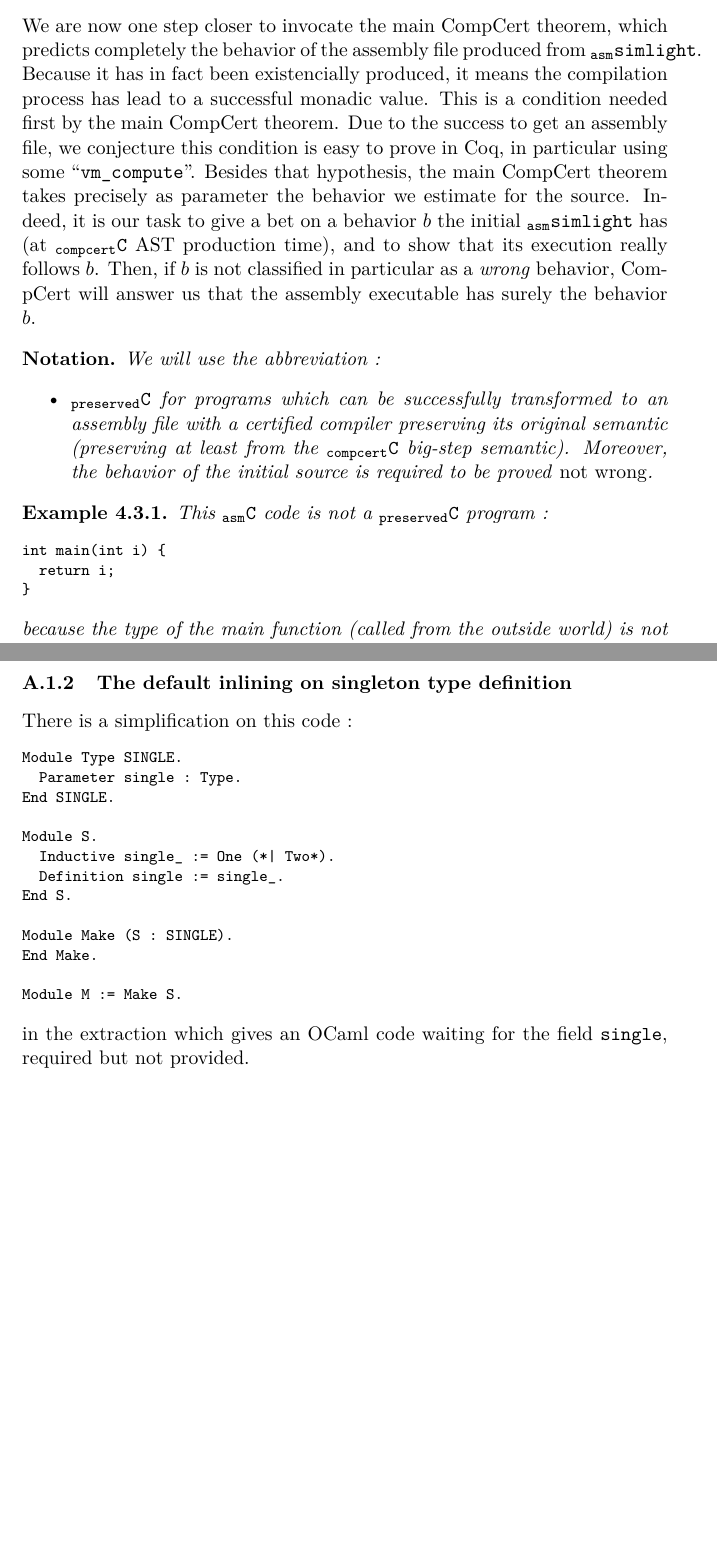
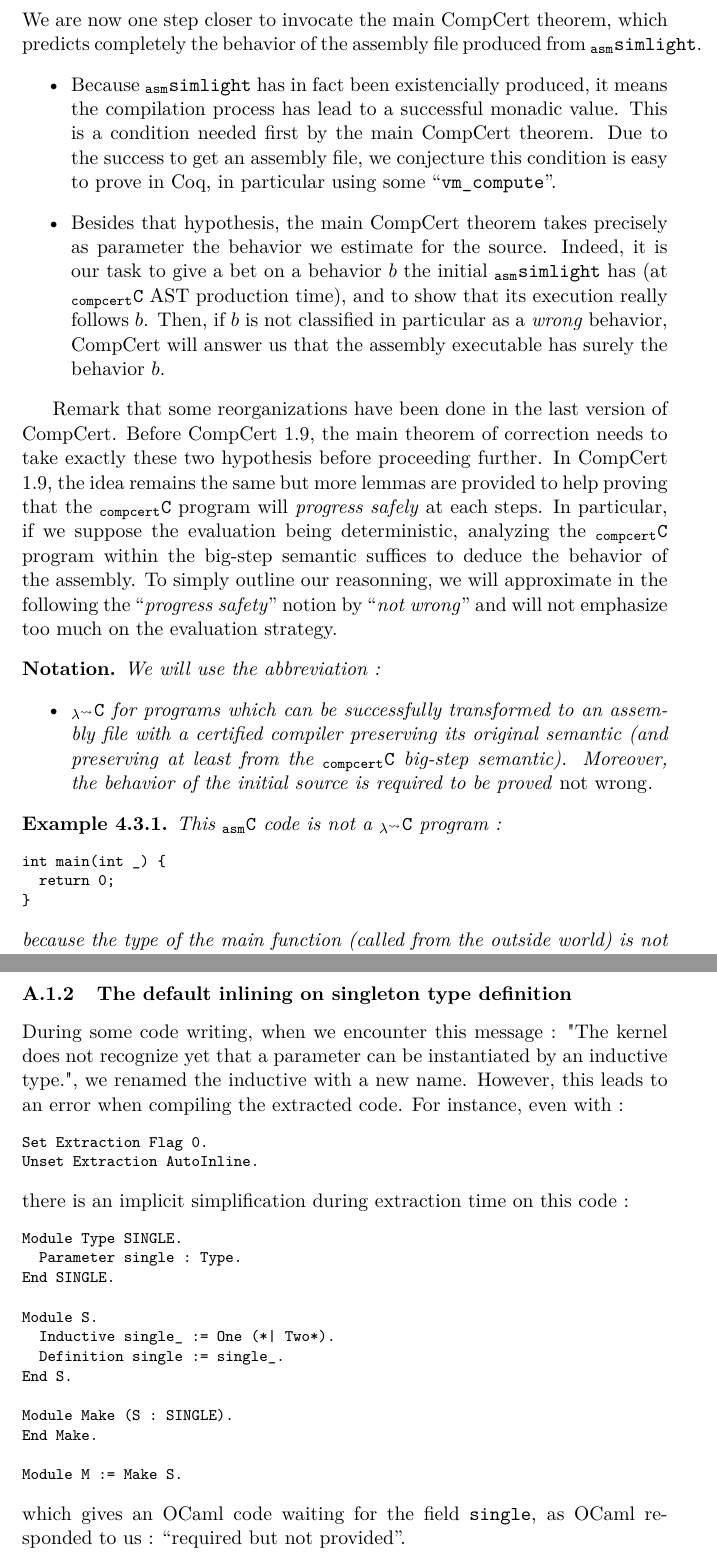
Before and after one commit to git-inria/simsoc-cert-doc, a LaTeX document (papers/tuong11/t.tex): two parts of pages 25 and 32 of 32, joined at a grey line, cut so that both start at the same text, the shorter picture padded with empty space. Compiled offline with pdfLaTeX.

Commit message:
update with compcert 1.9
git-svn-id: https://scm.gforge.inria.fr/anonscm/svn/simsoc-cert@1798 ce709078-17db-4df8-89f4-d3e5bb8270d9

```diff
--- a/papers/tuong11/t.tex
+++ b/papers/tuong11/t.tex
@@ -49,7 +49,7 @@
 \newenvironment{ml}
   {%\selectlanguage{english}
    \begin{alltt}
-   \footnotesize} %% 3.12.0
+   \footnotesize} %% 3.12.1
   {\end{alltt} %\selectlanguage{francais}
   }
 
@@ -71,9 +71,9 @@
 \newcommand{\COQ}[1]{#1 Coq}
 
 \newcommand{\gcc}{GCC 4.5.2\xspace}
-\newcommand{\compcert}{CompCert 1.8.2\xspace}
+\newcommand{\compcert}{CompCert 1.9\xspace}
 \newcommand{\ccert}{CompCert\xspace}
-\newcommand{\ocaml}{OCaml 3.12\xspace}
+\newcommand{\ocaml}{OCaml 3.12.1\xspace}
 \newcommand{\coqc}{Coq 8.3pl2\xspace}
 \newcommand{\coqv}{14161}
 \newcommand{\newrelease}{A first public release will be soon available}
@@ -81,7 +81,8 @@
 \newcommand{\gccSL}{$_{\tt gcc}{\tt simlight}$\xspace}
 \newcommand{\cSL}{$_{\tt compcert}{\tt simlight}$\xspace}
 \newcommand{\aSL}{$_{\tt asm}{\tt simlight}$\xspace} %\overset{\checkmark}{\leadsto}
-\newcommand{\lSL}{$_{\tt preserved}{\tt simlight}$\xspace}
+%\newcommand{\lSL}{$_{\tt preserved}{\tt simlight}$\xspace}
+\newcommand{\lSL}{$_{\lambda^\leadsto}{\tt simlight}$\xspace}
 \newcommand{\SL}{{\tt coq$\relbar$simlight}\xspace}
 \newcommand{\simgen}{{\tt simgen}\xspace}
 \newcommand{\CCasm}{$_{\tt compcert}{\tt ASM}$\xspace}
@@ -89,12 +90,14 @@
 \newcommand{\gccC}{$_{\tt gcc}{\tt C}$\xspace}
 \newcommand{\hC}{$_{\tt human}{\tt C}$\xspace}
 \newcommand{\aC}{$_{\tt asm}{\tt C}$\xspace}
-\newcommand{\lC}{$_{\tt preserved}{\tt C}$\xspace}
+%\newcommand{\lC}{$_{\tt preserved}{\tt C}$\xspace}
+\newcommand{\lC}{$_{\lambda^\leadsto}{\tt C}$\xspace}
 \newcommand{\ps}{{\tt pseudocode}\xspace}
 \newcommand{\dec}{{\tt decoder}\xspace}
 \newcommand{\outworld}{the outside world\xspace}
 \newcommand{\simsoc}{SimSoC\xspace}
 \newcommand{\SScert}{SimSoC-Cert\xspace}
+\newcommand{\coqkernel}{"The kernel does not recognize yet that a parameter can be instantiated by an inductive type."}
 
 \newtheorem{ex}{Example}[subsection]
 \newtheorem*{note}{Notation}
@@ -102,7 +105,7 @@
 
 \author{Frédéric Tuong}
 \title{Fast certified simulation with the SH4 model}
-\date{November 2010 - July 2011}
+\date{November 2010 - October 2011}
 
 \begin{document}
 
@@ -772,19 +773,26 @@ However their possible different behavior at runtime, \gccSL, \cSL, and \aSL com
 
 \subsection{The behavior of \aSL, towards \lSL}
 \subsubsection{Does \aSL terminate ?}
-We are now one step closer to invocate the main \ccert theorem, which predicts completely the behavior of the assembly file produced from \aSL. Because it has in fact been existencially produced, it means the compilation process has lead to a successful monadic value. This is a condition needed first by the main \ccert theorem. Due to the success to get an assembly file, we conjecture this condition is easy to prove in Coq, in particular using some ``\verb|vm_compute|''. Besides that hypothesis, the main \ccert theorem takes precisely as parameter the behavior we estimate for the source. Indeed, it is our task to give a bet on a behavior $b$ the initial \aSL has (at \C AST production time), and to show that its execution really follows $b$. Then, if $b$ is not classified in particular as a \emph{wrong} behavior, \ccert will answer us that the assembly executable has surely the behavior $b$.
+We are now one step closer to invocate the main \ccert theorem, which predicts completely the behavior of the assembly file produced from \aSL.
+\begin{itemize}
+\item Because \aSL has in fact been existencially produced, it means the compilation process has lead to a successful monadic value. This is a condition needed first by the main \ccert theorem. Due to the success to get an assembly file, we conjecture this condition is easy to prove in Coq, in particular using some ``\verb|vm_compute|''.
+\item Besides that hypothesis, the main \ccert theorem takes precisely as parameter the behavior we estimate for the source. Indeed, it is our task to give a bet on a behavior $b$ the initial \aSL has (at \C AST production time), and to show that its execution really follows $b$. Then, if $b$ is not classified in particular as a \emph{wrong} behavior, \ccert will answer us that the assembly executable has surely the behavior $b$.
+\end{itemize}
+
+Remark that some reorganizations have been done in the last version of \ccert. Before \compcert, the main theorem of correction needs to take exactly these two hypothesis before proceeding further. In \compcert, the idea remains the same but more lemmas are provided to help proving that the \C program will \emph{progress safely} at each steps. In particular, if we suppose the evaluation being deterministic, analyzing the \C program within the big-step semantic suffices to deduce the behavior of the assembly. To simply outline our reasonning, we will approximate in the following the ``\emph{progress safety}'' notion by ``\emph{not wrong}'' and will not emphasize too much on the evaluation strategy.
+
 \begin{note}
 We will use the abbreviation :
 \begin{itemize}
-\item \lC for programs which can be successfully transformed to an assembly file with a certified compiler preserving its original semantic (preserving at least from the \C big-step semantic). Moreover, the behavior of the initial source is required to be proved \emph{not wrong}.
+\item \lC for programs which can be successfully transformed to an assembly file with a certified compiler preserving its original semantic (and preserving at least from the \C big-step semantic). Moreover, the behavior of the initial source is required to be proved \emph{not wrong}.
 \end{itemize}
 \end{note}
 
 \begin{ex}
 This \aC code is not a \lC program :
 \begin{humC}
-int main(int i) \{
-  return i;
+int main(int _) \{
+  return 0;
 \}
 \end{humC}
 because the type of the main function (called from \outworld) is not of the form $unit\rightarrow int$. Thus it initially goes wrong by definition.
@@ -943,7 +951,13 @@ In {\tt coq\_svn\_\coqv[...]mlutil.ml}, the $\eta$-reduction performed in the fu
 Remark also, even if it has not been tested, that we may factorize the part under the case \verb|MLletin| in \verb|kill_dummy| with the \verb|MLletin| part in \verb|kill_dummy_hd| by abstracting what is necessary.
 \subsubsection{The default inlining on singleton type definition}
 \label{s:appendix_singl}
-There is a simplification on this code~:
+During some code writing, when we encounter this message : \coqkernel, we renamed the inductive with a new name. However, this leads to an error when compiling the extracted code.
+For instance, even with :
+\begin{coq}
+Set Extraction Flag 0.
+Unset Extraction AutoInline.
+\end{coq}
+there is an implicit simplification during extraction time on this code~:
 \begin{coq}
 Module Type SINGLE.
   Parameter single : Type.
@@ -959,5 +973,5 @@ End Make.
 
 Module M := Make S.
 \end{coq}
-in the extraction which gives an OCaml code waiting for the field \verb|single|, required but not provided.
+which gives an OCaml code waiting for the field \verb|single|, as OCaml responded to us : ``required but not provided''.
 \end{document}
```
Also changed, not shown: papers/tuong11/t.tex (36 more changed lines).
